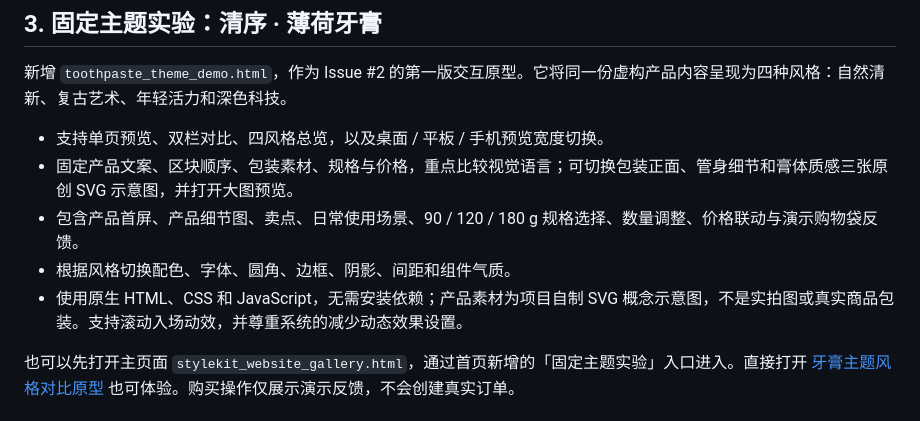
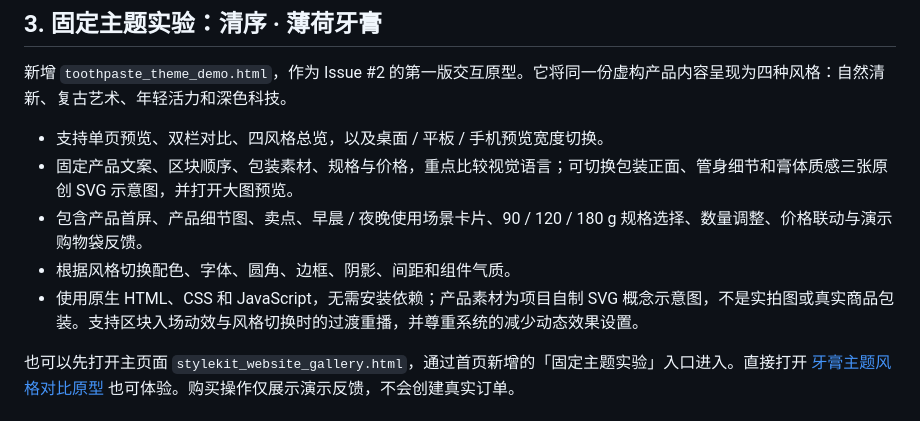
Before and after one commit to amsasw/web-ref-set, a Markdown page: README.md, the part around the change. GitHub-like rendering.

Commit message:
docs: clarify use-case section and transition behavior

```diff
--- a/README.md
+++ b/README.md
@@ -26,9 +26,9 @@
 
 - 支持单页预览、双栏对比、四风格总览，以及桌面 / 平板 / 手机预览宽度切换。
 - 固定产品文案、区块顺序、包装素材、规格与价格，重点比较视觉语言；可切换包装正面、管身细节和膏体质感三张原创 SVG 示意图，并打开大图预览。
-- 包含产品首屏、产品细节图、卖点、日常使用场景、90 / 120 / 180 g 规格选择、数量调整、价格联动与演示购物袋反馈。
+- 包含产品首屏、产品细节图、卖点、早晨 / 夜晚使用场景卡片、90 / 120 / 180 g 规格选择、数量调整、价格联动与演示购物袋反馈。
 - 根据风格切换配色、字体、圆角、边框、阴影、间距和组件气质。
-- 使用原生 HTML、CSS 和 JavaScript，无需安装依赖；产品素材为项目自制 SVG 概念示意图，不是实拍图或真实商品包装。支持滚动入场动效，并尊重系统的减少动态效果设置。
+- 使用原生 HTML、CSS 和 JavaScript，无需安装依赖；产品素材为项目自制 SVG 概念示意图，不是实拍图或真实商品包装。支持区块入场动效与风格切换时的过渡重播，并尊重系统的减少动态效果设置。
 
 也可以先打开主页面 `stylekit_website_gallery.html`，通过首页新增的「固定主题实验」入口进入。直接打开 [牙膏主题风格对比原型](./toothpaste_theme_demo.html) 也可体验。购买操作仅展示演示反馈，不会创建真实订单。
 
```
